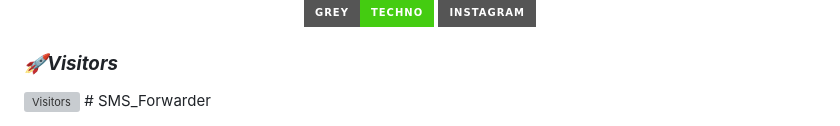
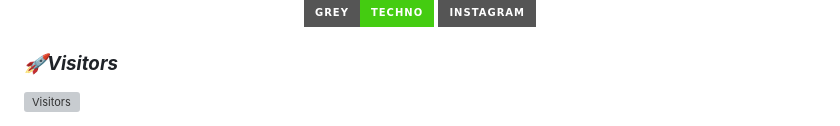
Before and after one commit to GreyTechno/sms_forwarder, a Markdown page: README.md, the part around the change. GitHub-like rendering; badges without logos; grey boxes are pictures that could not be loaded.

```diff
--- a/README.md
+++ b/README.md
@@ -92,4 +92,3 @@ smsforwarder
 </p>
 <h3><b><i>🚀Visitors</i></b></h3>
 <img src="https://profile-counter.glitch.me/GreyTgko/count.svg" alt="Visitors">
-# SMS_Forwarder
```
